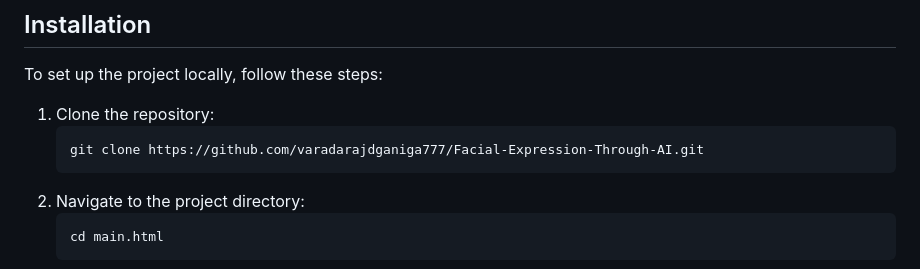
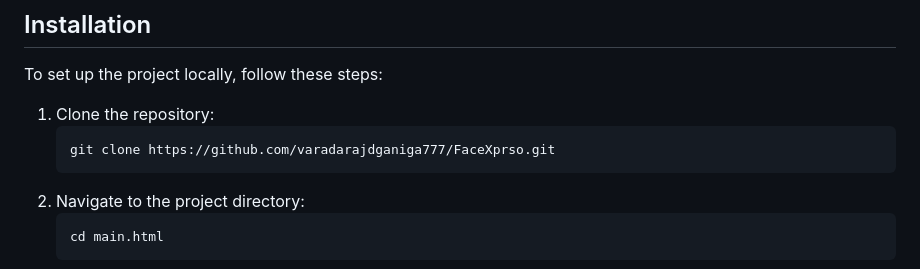
Before and after one commit to VaradScript/FaceXprso, a Markdown page: README.md, the part around the change. Rendered like a GitHub page.

````diff
--- a/README.md
+++ b/README.md
@@ -29,7 +29,7 @@ To set up the project locally, follow these steps:
 
 1. Clone the repository:
     ```bash
-    git clone https://github.com/varadarajdganiga777/Facial-Expression-Through-AI.git
+    git clone https://github.com/varadarajdganiga777/FaceXprso.git
     ```
 2. Navigate to the project directory:
     ```bash
````
